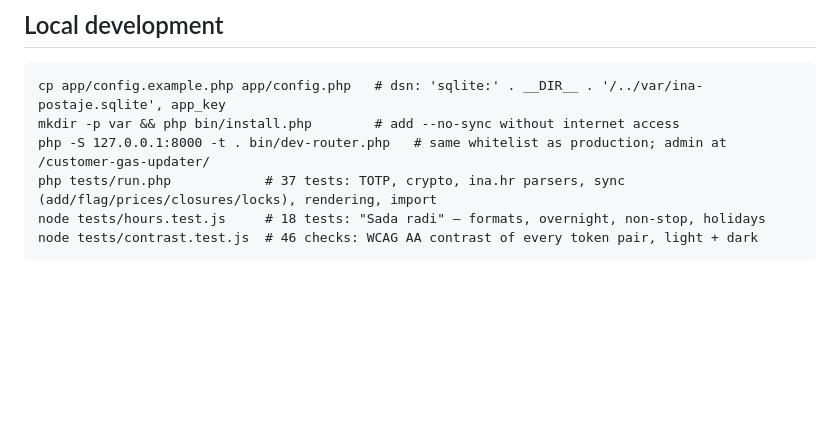
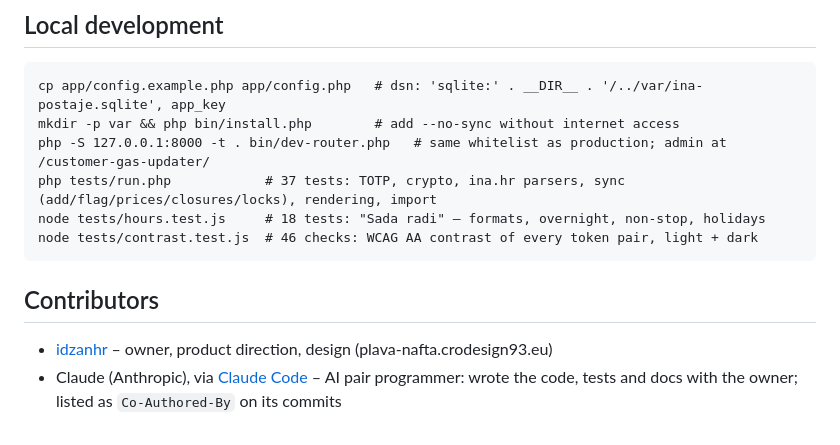
Before and after one commit to idzanhr/ina_mpm_statonfinder-gas_prices, a Markdown page: README.md, the part around the change. GitHub-like rendering; blank space fills up the shorter version.

Commit message:
README: add Contributors section
Co-Authored-By: Claude Opus 5.5 <noreply@anthropic.com>
Claude-Session: https://claude.ai/code/session_019Ty5rB3UQsuWxvPETwcJNc

````diff
--- a/README.md
+++ b/README.md
@@ -177,3 +177,9 @@ php tests/run.php            # 37 tests: TOTP, crypto, ina.hr parsers, sync (add
 node tests/hours.test.js     # 18 tests: "Sada radi" – formats, overnight, non-stop, holidays
 node tests/contrast.test.js  # 46 checks: WCAG AA contrast of every token pair, light + dark
 ```
+
+## Contributors
+
+* [idzanhr](https://github.com/idzanhr) – owner, product direction, design (plava-nafta.crodesign93.eu)
+* Claude (Anthropic), via [Claude Code](https://claude.com/claude-code) – AI pair programmer: wrote the code,
+  tests and docs with the owner; listed as `Co-Authored-By` on its commits
````
